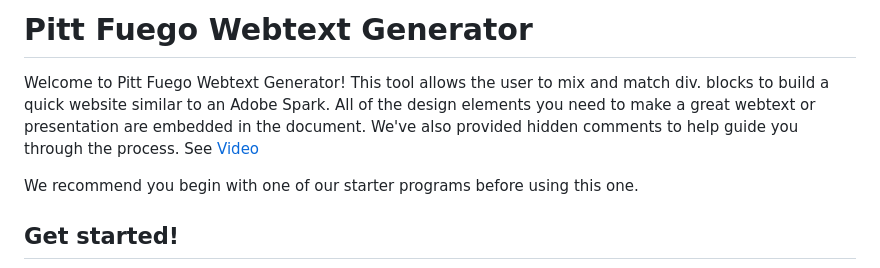
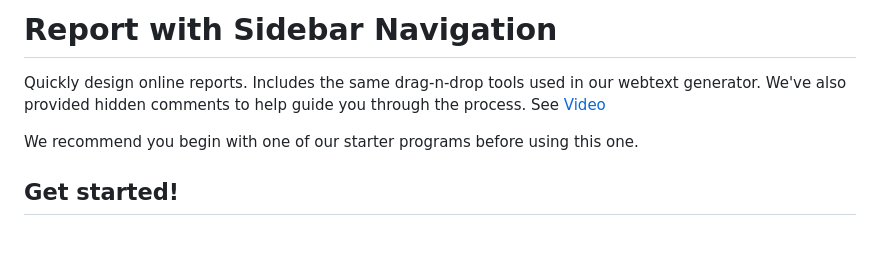
Before and after one commit to Pitt-Fuego/report-sidebar-navigation, a Markdown page: README.md, the part around the change. GitHub-like rendering; blank space fills up the shorter version.

```diff
--- a/README.md
+++ b/README.md
@@ -1,6 +1,6 @@
-# Pitt Fuego Webtext Generator
+# Report with Sidebar Navigation
 
-Welcome to Pitt Fuego Webtext Generator! This tool allows the user to mix and match div. blocks to build a quick website similar to an Adobe Spark. All of the design elements you need to make a great webtext or presentation are embedded in the document. We've also provided hidden comments to help guide you through the process. See [Video](https://youtu.be/KVUBbM7pIYw?si=S02HKRwmh-psrWHJ)
+Quickly design online reports. Includes the same drag-n-drop tools used in our webtext generator. We've also provided hidden comments to help guide you through the process. See [Video](https://youtu.be/KVUBbM7pIYw?si=S02HKRwmh-psrWHJ)
 
 We recommend you begin with one of our starter programs before using this one.
 
```
